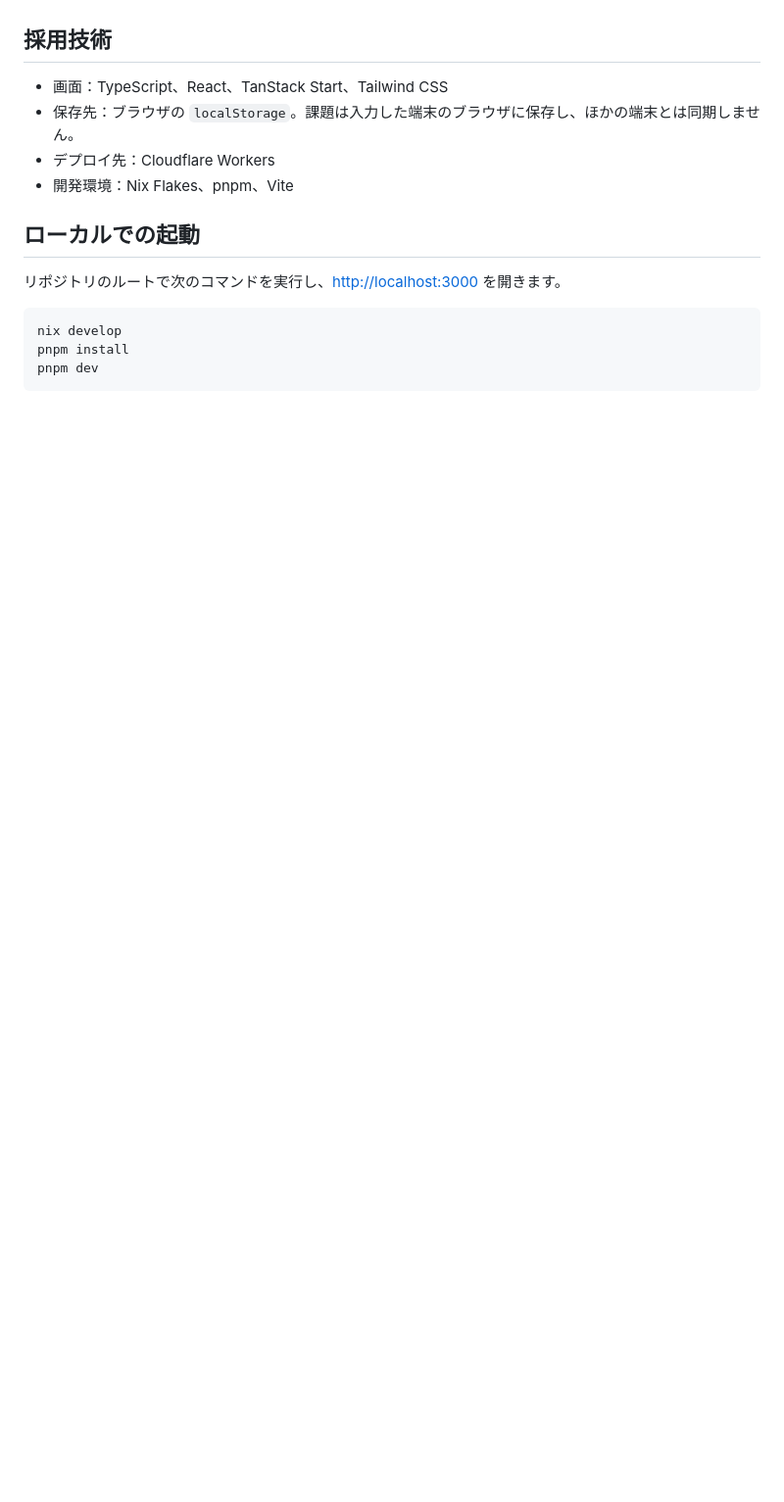
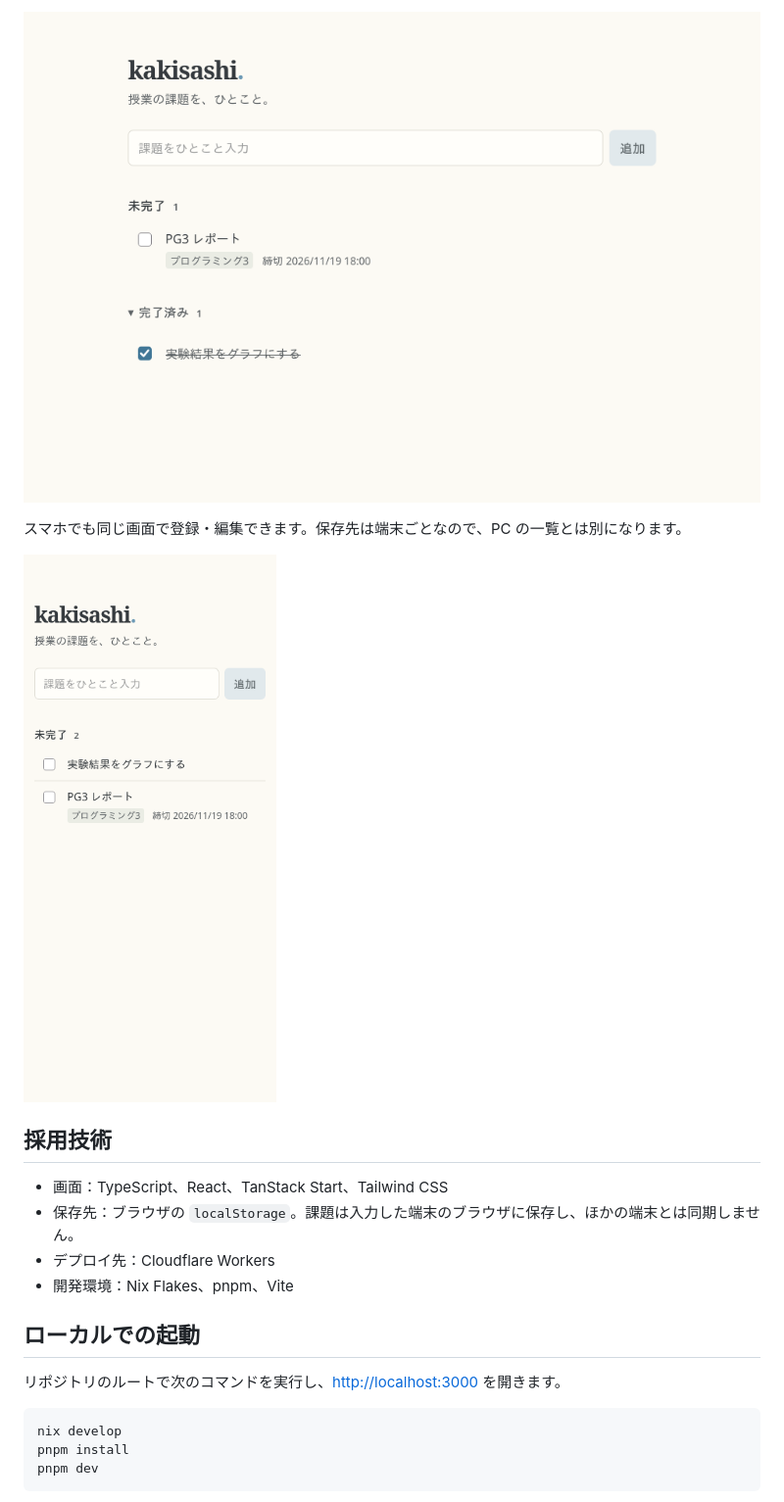
Before and after one commit to arca0928/kakisashi, a Markdown page: README.md, the part around one of its changes. Shown at 98% size. GitHub-like rendering; pictures changed too: docs/screens/04-done.png (added), docs/screens/05-mobile.png (added); blank space fills up the shorter version.

Commit message:
docs: illustrate the task workflow on desktop and mobile

```diff
--- a/README.md
+++ b/README.md
@@ -12,3 +27,8 @@
+![完了済みの課題を開いた状態](docs/screens/04-done.png)
+
+スマホでも同じ画面で登録・編集できます。保存先は端末ごとなので、PC の一覧とは別になります。
+
+![スマホ幅で表示した未完了一覧](docs/screens/05-mobile.png)
 
 ## 採用技術
 
```
Also changed, not shown: other parts of README.md (+15 -0 lines), docs/screens/01-capture.png (added), docs/screens/02-edit.png (added), docs/screens/03-list.png (added).
